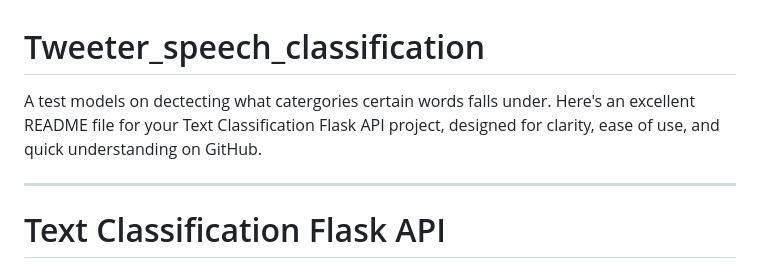
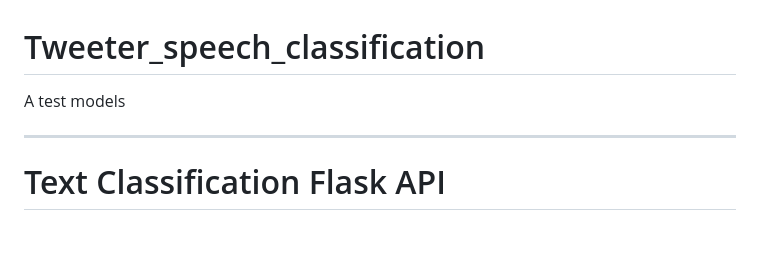
Before and after one commit to Chetauwadinma/Tweeter_speech_classification, a Markdown page: README.md, the part around one of its changes. GitHub-like rendering; blank space fills up the shorter version.

```diff
--- a/README.md
+++ b/README.md
@@ -1,6 +1,5 @@
 # Tweeter_speech_classification
-A test models on dectecting what catergories certain words falls under.
-Here's an excellent README file for your Text Classification Flask API project, designed for clarity, ease of use, and quick understanding on GitHub.
+A test models
 
 -----
 
```
Also changed, not shown: other parts of README.md (+0 -1 lines).
